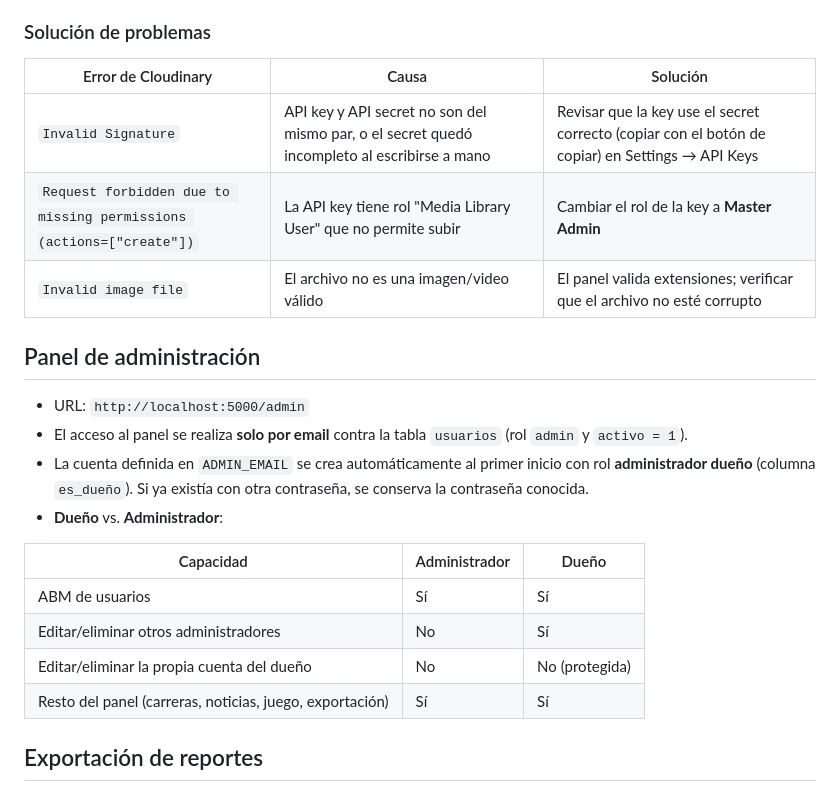
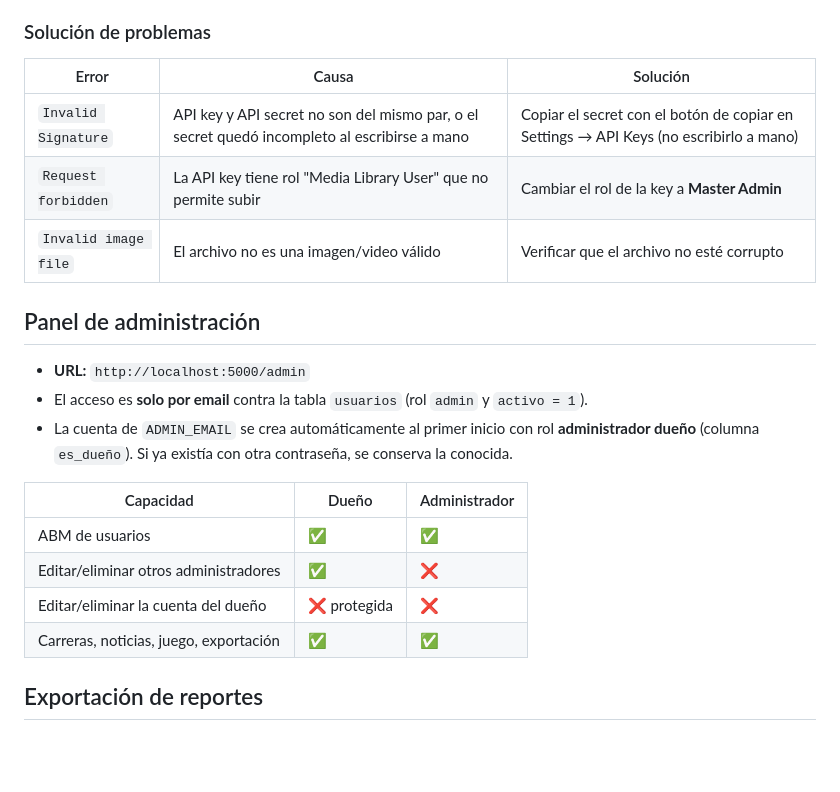
Before and after one commit to faabru/Futuro-360, a Markdown page: README.md, the part around the change. Drawn GitHub-style; blank space fills up the shorter version.

Commit message:
docs: mejorar formato de secciones Cloudinary troubleshooting y Panel admin

```diff
--- a/README.md
+++ b/README.md
@@ -325,26 +325,25 @@ CLOUDINARY_API_SECRET=tu_api_secret
 
 ### Solución de problemas
 
-| Error de Cloudinary | Causa | Solución |
+| Error | Causa | Solución |
 |---|---|---|
-| `Invalid Signature` | API key y API secret no son del mismo par, o el secret quedó incompleto al escribirse a mano | Revisar que la key use el secret correcto (copiar con el botón de copiar) en Settings → API Keys |
-| `Request forbidden due to missing permissions (actions=["create"])` | La API key tiene rol "Media Library User" que no permite subir | Cambiar el rol de la key a **Master Admin** |
-| `Invalid image file` | El archivo no es una imagen/video válido | El panel valida extensiones; verificar que el archivo no esté corrupto |
+| `Invalid Signature` | API key y API secret no son del mismo par, o el secret quedó incompleto al escribirse a mano | Copiar el secret con el botón de copiar en Settings → API Keys (no escribirlo a mano) |
+| `Request forbidden` | La API key tiene rol "Media Library User" que no permite subir | Cambiar el rol de la key a **Master Admin** |
+| `Invalid image file` | El archivo no es una imagen/video válido | Verificar que el archivo no esté corrupto |
 
 ## Panel de administración
 
-- URL: `http://localhost:5000/admin`
-- El acceso al panel se realiza **solo por email** contra la tabla `usuarios` (rol `admin` y `activo = 1`).
-- La cuenta definida en `ADMIN_EMAIL` se crea automáticamente al primer inicio con rol **administrador dueño**
-  (columna `es_dueño`). Si ya existía con otra contraseña, se conserva la contraseña conocida.
-- **Dueño** vs. **Administrador**:
+- **URL:** `http://localhost:5000/admin`
+- El acceso es **solo por email** contra la tabla `usuarios` (rol `admin` y `activo = 1`).
+- La cuenta de `ADMIN_EMAIL` se crea automáticamente al primer inicio con rol **administrador dueño**
+  (columna `es_dueño`). Si ya existía con otra contraseña, se conserva la conocida.
 
-| Capacidad | Administrador | Dueño |
+| Capacidad | Dueño | Administrador |
 |---|---|---|
-| ABM de usuarios | Sí | Sí |
-| Editar/eliminar otros administradores | No | Sí |
-| Editar/eliminar la propia cuenta del dueño | No | No (protegida) |
-| Resto del panel (carreras, noticias, juego, exportación) | Sí | Sí |
+| ABM de usuarios | ✅ | ✅ |
+| Editar/eliminar otros administradores | ✅ | ❌ |
+| Editar/eliminar la cuenta del dueño | ❌ protegida | ❌ |
+| Carreras, noticias, juego, exportación | ✅ | ✅ |
 
 ## Exportación de reportes
 
```
